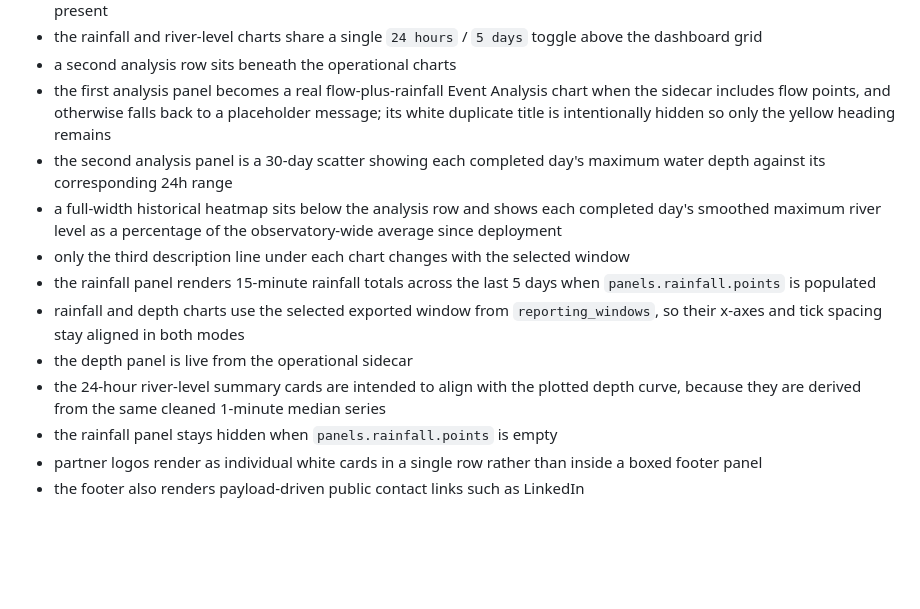
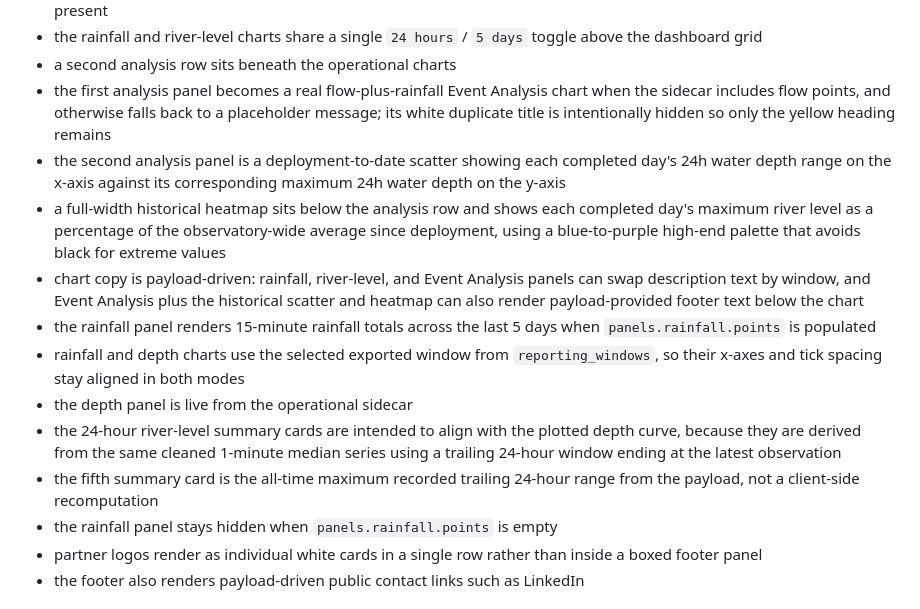
Before and after one commit to orfeasa/flashfloodobservatory.com, a Markdown page: README.md, the part around one of its changes. Rendered like a GitHub page; blank space fills up the shorter version.

```diff
--- a/README.md
+++ b/README.md
@@ -39,13 +39,14 @@ The current site shell assumes:
 - the rainfall and river-level charts share a single `24 hours` / `5 days` toggle above the dashboard grid
 - a second analysis row sits beneath the operational charts
 - the first analysis panel becomes a real flow-plus-rainfall Event Analysis chart when the sidecar includes flow points, and otherwise falls back to a placeholder message; its white duplicate title is intentionally hidden so only the yellow heading remains
-- the second analysis panel is a 30-day scatter showing each completed day's maximum water depth against its corresponding 24h range
-- a full-width historical heatmap sits below the analysis row and shows each completed day's smoothed maximum river level as a percentage of the observatory-wide average since deployment
-- only the third description line under each chart changes with the selected window
+- the second analysis panel is a deployment-to-date scatter showing each completed day's 24h water depth range on the x-axis against its corresponding maximum 24h water depth on the y-axis
+- a full-width historical heatmap sits below the analysis row and shows each completed day's maximum river level as a percentage of the observatory-wide average since deployment, using a blue-to-purple high-end palette that avoids black for extreme values
+- chart copy is payload-driven: rainfall, river-level, and Event Analysis panels can swap description text by window, and Event Analysis plus the historical scatter and heatmap can also render payload-provided footer text below the chart
 - the rainfall panel renders 15-minute rainfall totals across the last 5 days when `panels.rainfall.points` is populated
 - rainfall and depth charts use the selected exported window from `reporting_windows`, so their x-axes and tick spacing stay aligned in both modes
 - the depth panel is live from the operational sidecar
-- the 24-hour river-level summary cards are intended to align with the plotted depth curve, because they are derived from the same cleaned 1-minute median series
+- the 24-hour river-level summary cards are intended to align with the plotted depth curve, because they are derived from the same cleaned 1-minute median series using a trailing 24-hour window ending at the latest observation
+- the fifth summary card is the all-time maximum recorded trailing 24-hour range from the payload, not a client-side recomputation
 - the rainfall panel stays hidden when `panels.rainfall.points` is empty
 - partner logos render as individual white cards in a single row rather than inside a boxed footer panel
 - the footer also renders payload-driven public contact links such as LinkedIn
```
Also changed, not shown: other parts of README.md (+15 -7 lines), AGENTS.md (+4 -4 lines).
